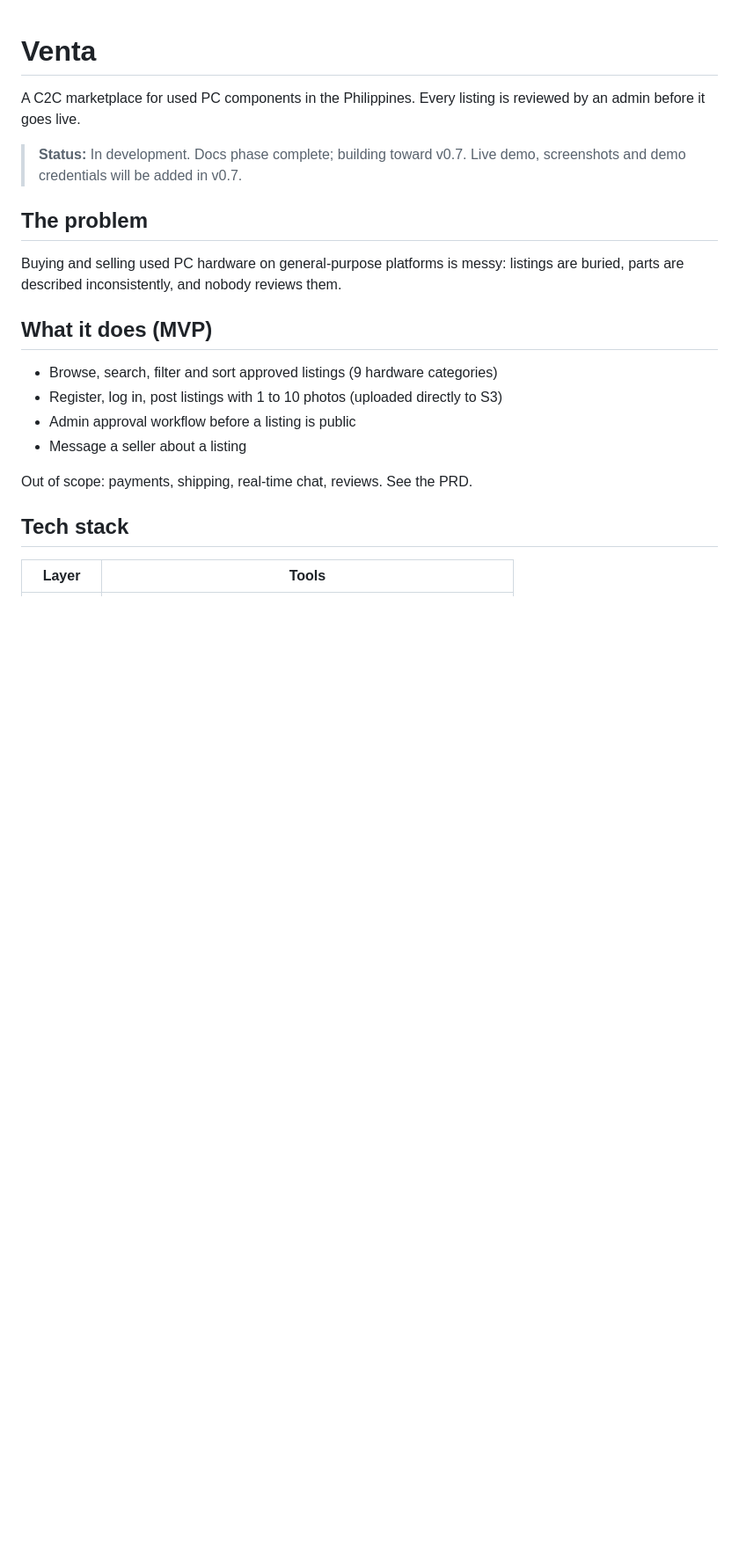
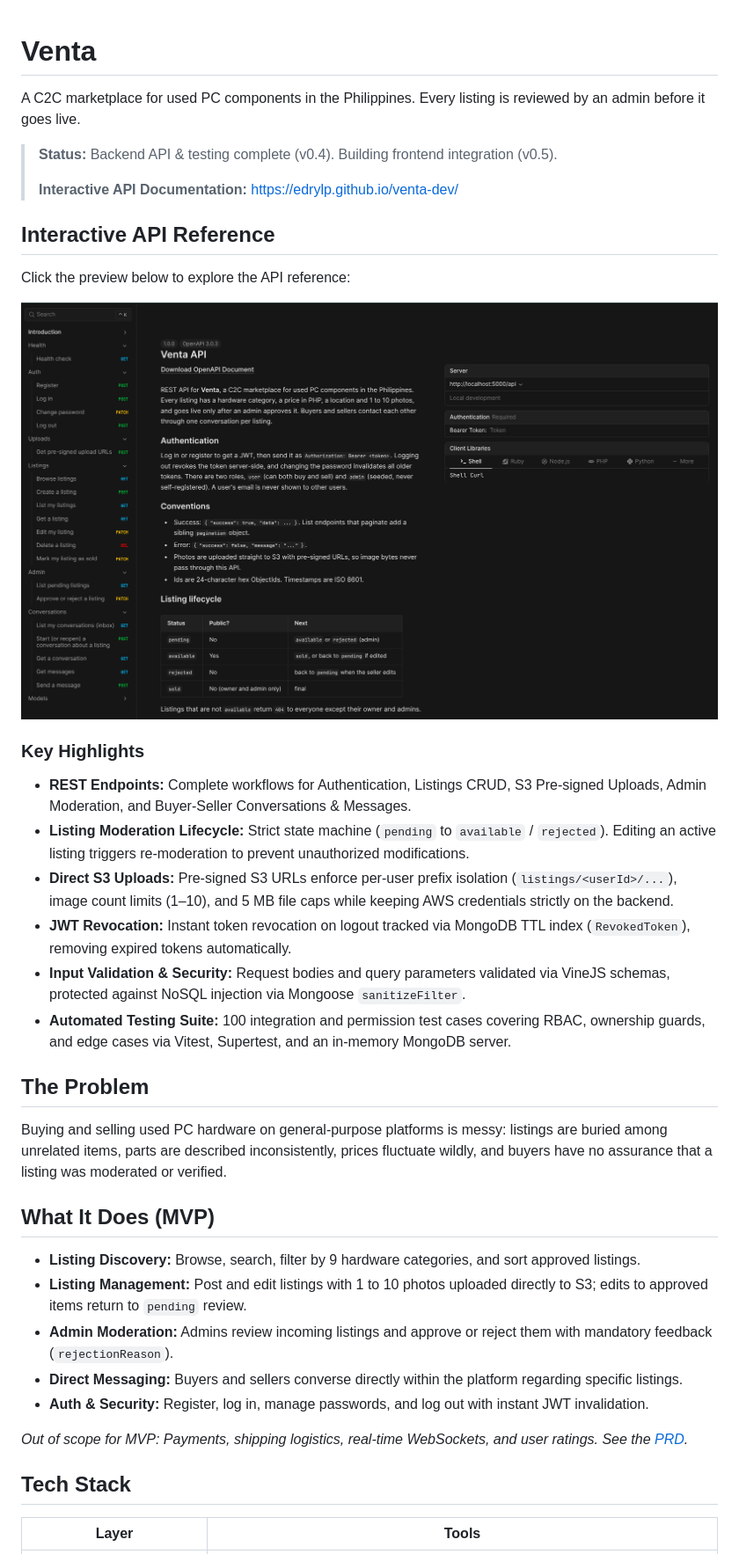
Before and after one commit to edrylp/venta-dev, a Markdown page: README.md, the part around one of its changes. Shown at 88% size. Drawn GitHub-style; pictures changed too: docs/assets/venta_api.png (added); blank space fills up the shorter version.

```diff
--- a/README.md
+++ b/README.md
@@ -1,26 +1,43 @@
 # Venta
 
-A C2C marketplace for used PC components in the Philippines. Every listing is
-reviewed by an admin before it goes live.
+A C2C marketplace for used PC components in the Philippines. Every listing is reviewed by an admin before it goes live.
 
-> **Status:** In development. Docs phase complete; building toward v0.7.
-> Live demo, screenshots and demo credentials will be added in v0.7.
+> **Status:** Backend API & testing complete (v0.4). Building frontend integration (v0.5).
+>
+> **Interactive API Documentation:** [https://edrylp.github.io/venta-dev/](https://edrylp.github.io/venta-dev/)
 
-## The problem
 
-Buying and selling used PC hardware on general-purpose platforms is messy:
-listings are buried, parts are described inconsistently, and nobody reviews them.
+## Interactive API Reference
 
-## What it does (MVP)
+Click the preview below to explore the API reference:
 
-- Browse, search, filter and sort approved listings (9 hardware categories)
-- Register, log in, post listings with 1 to 10 photos (uploaded directly to S3)
-- Admin approval workflow before a listing is public
-- Message a seller about a listing
+[![Venta Interactive API Reference Preview](docs/assets/venta_api.png)](https://edrylp.github.io/venta-dev/)
 
-Out of scope: payments, shipping, real-time chat, reviews. See the PRD.
+### Key Highlights
+- **REST Endpoints:** Complete workflows for Authentication, Listings CRUD, S3 Pre-signed Uploads, Admin Moderation, and Buyer-Seller Conversations & Messages.
+- **Listing Moderation Lifecycle:** Strict state machine (`pending` to `available` / `rejected`). Editing an active listing triggers re-moderation to prevent unauthorized modifications.
+- **Direct S3 Uploads:** Pre-signed S3 URLs enforce per-user prefix isolation (`listings/<userId>/...`), image count limits (1–10), and 5 MB file caps while keeping AWS credentials strictly on the backend.
+- **JWT Revocation:** Instant token revocation on logout tracked via MongoDB TTL index (`RevokedToken`), removing expired tokens automatically.
+- **Input Validation & Security:** Request bodies and query parameters validated via VineJS schemas, protected against NoSQL injection via Mongoose `sanitizeFilter`.
+- **Automated Testing Suite:** 100 integration and permission test cases covering RBAC, ownership guards, and edge cases via Vitest, Supertest, and an in-memory MongoDB server.
 
-## Tech stack
+
+## The Problem
+
+Buying and selling used PC hardware on general-purpose platforms is messy: listings are buried among unrelated items, parts are described inconsistently, prices fluctuate wildly, and buyers have no assurance that a listing was moderated or verified.
+
+## What It Does (MVP)
+
+- **Listing Discovery:** Browse, search, filter by 9 hardware categories, and sort approved listings.
+- **Listing Management:** Post and edit listings with 1 to 10 photos uploaded directly to S3; edits to approved items return to `pending` review.
+- **Admin Moderation:** Admins review incoming listings and approve or reject them with mandatory feedback (`rejectionReason`).
+- **Direct Messaging:** Buyers and sellers converse directly within the platform regarding specific listings.
+- **Auth & Security:** Register, log in, manage passwords, and log out with instant JWT invalidation.
+
+*Out of scope for MVP: Payments, shipping logistics, real-time WebSockets, and user ratings. See the [PRD](docs/PRD.md).*
+
+
+## Tech Stack
 
 | Layer | Tools |
 |---|---|
```
Also changed, not shown: other parts of README.md (+83 -40 lines).
